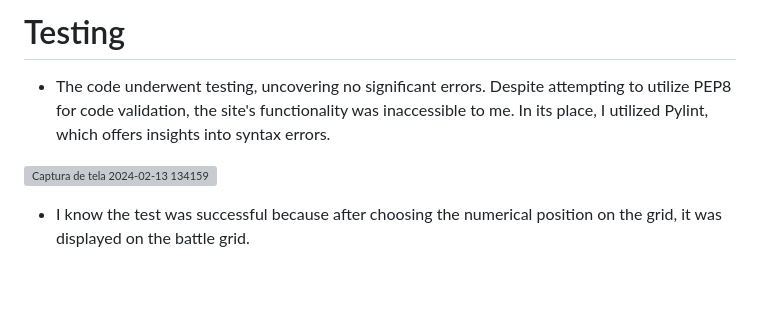
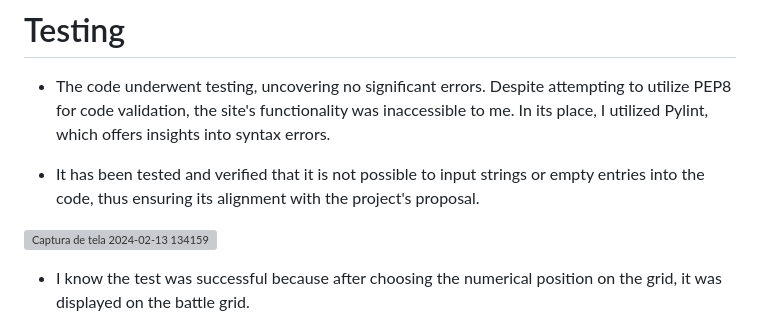
Before and after one commit to Rupthuz/Battleship-PT3-main, a Markdown page: README.md, the part around the change. Drawn GitHub-style; blank space fills up the shorter version; grey boxes are pictures that could not be loaded.

```diff
--- a/README.md
+++ b/README.md
@@ -178,6 +178,8 @@ Click Here to [Github Repository](https://github.com/Rupthuz/Battleship-PT3-main
 # Testing
 - The code underwent testing, uncovering no significant errors. Despite attempting to utilize PEP8 for code validation, the site's functionality was inaccessible to me. In its place, I utilized Pylint, which offers insights into syntax errors.
 
+- It has been tested and verified that it is not possible to input strings or empty entries into the code, thus ensuring its alignment with the project's proposal.
+
 ![Captura de tela 2024-02-13 134159](https://github.com/Rupthuz/Battleship-PT3-main/assets/74190717/6191baed-6686-4648-b25b-e7b2dfa0b928)
 
 - I know the test was successful because after choosing the numerical position on the grid, it was displayed on the battle grid.
```
